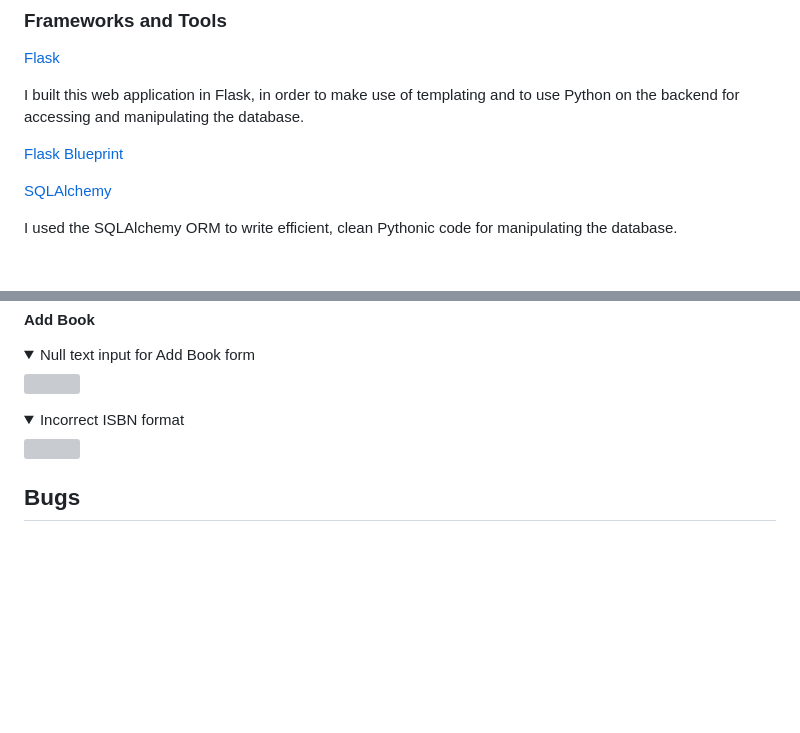
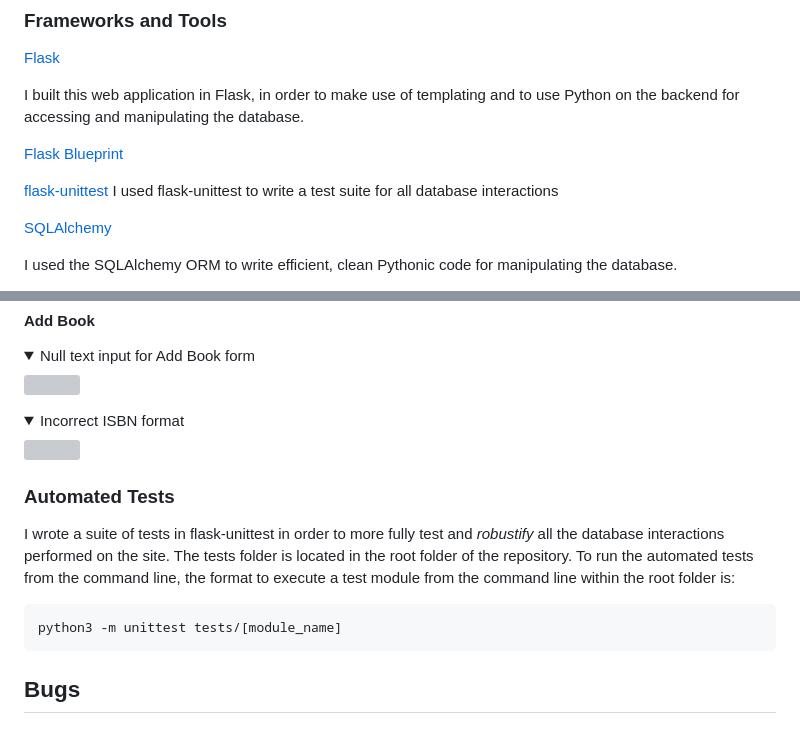
Before and after one commit to amorychambers/ci-ms3-backend, a Markdown page: README.md, 2 parts joined by grey strips. Drawn GitHub-style; folded sections open; blank space fills up the shorter version; grey boxes are pictures that could not be loaded.

Commit message:
docs: add note about automated tests in readme

````diff
--- a/README.md
+++ b/README.md
@@ -162,6 +162,9 @@ Jinja2
 I built this web application in Flask, in order to make use of templating and to use Python on the backend for accessing and manipulating the database.
 
 [Flask Blueprint](https://flask.palletsprojects.com/en/3.0.x/blueprints/)
+
+[flask-unittest](https://github.com/TotallyNotChase/flask-unittest)
+I used flask-unittest to write a test suite for all database interactions
 
 [SQLAlchemy](https://www.sqlalchemy.org/)
 
@@ -605,6 +608,15 @@ Below I have manually tested some of the user feedback function of the sign in a
 <img src="docs/input-tests/invalid-isbn-input.gif">
 </details>
 
+### Automated Tests
+
+I wrote a suite of tests in flask-unittest in order to more fully test and *robustify* all the database interactions performed on the site. The tests folder is located in the root folder of the repository.
+To run the automated tests from the command line, the format to execute a test module from the command line within the root folder is:
+
+```
+python3 -m unittest tests/[module_name]
+```
+
 ## Bugs
 
 
````
